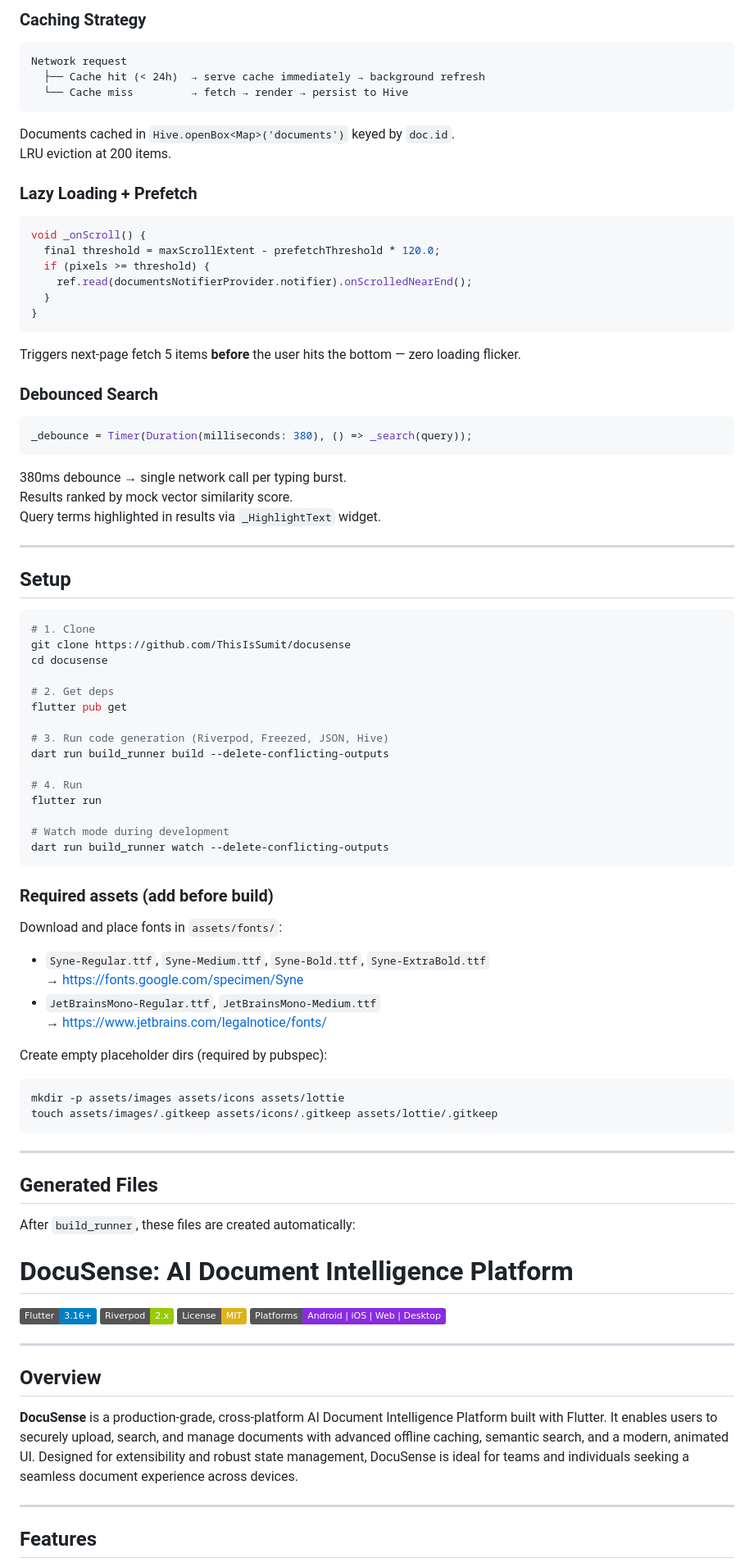
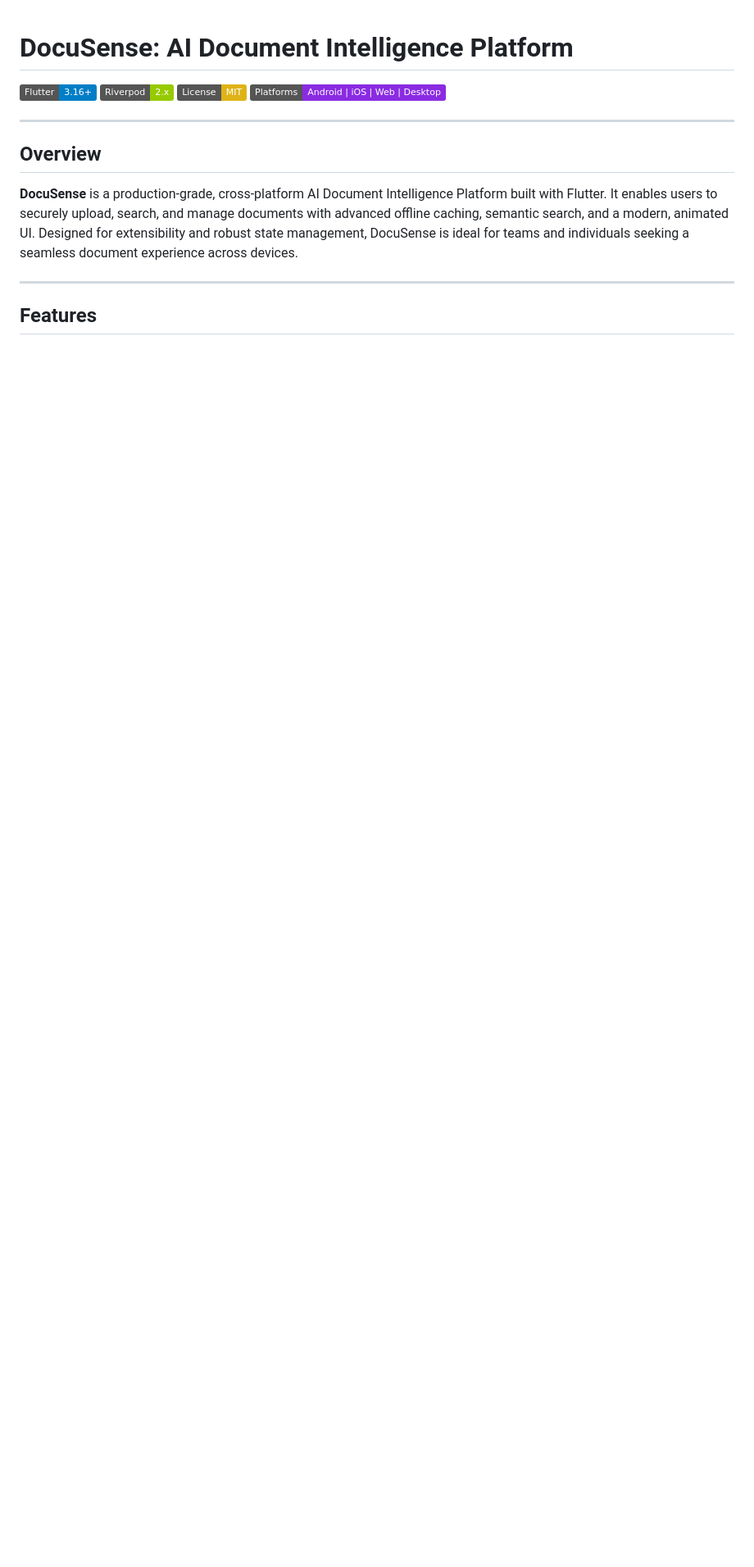
Before and after one commit to ThisIsSumit/docusense, a Markdown page: README.md, the part around one of its changes. Shown at 82% size. Rendered like a GitHub page; badges without logos; blank space fills up the shorter version.

````diff
--- a/README.md
+++ b/README.md
@@ -77,73 +1,3 @@ Tokens survive app restart. Refresh token rotation on 401.
-### Caching Strategy
-```
-Network request
-  ├── Cache hit (< 24h)  → serve cache immediately → background refresh
-  └── Cache miss         → fetch → render → persist to Hive
-```
-
-Documents cached in `Hive.openBox<Map>('documents')` keyed by `doc.id`.
-LRU eviction at 200 items.
-
-### Lazy Loading + Prefetch
-```dart
-void _onScroll() {
-  final threshold = maxScrollExtent - prefetchThreshold * 120.0;
-  if (pixels >= threshold) {
-    ref.read(documentsNotifierProvider.notifier).onScrolledNearEnd();
-  }
-}
-```
-Triggers next-page fetch 5 items **before** the user hits the bottom — zero loading flicker.
-
-### Debounced Search
-```dart
-_debounce = Timer(Duration(milliseconds: 380), () => _search(query));
-```
-380ms debounce → single network call per typing burst.
-Results ranked by mock vector similarity score.
-Query terms highlighted in results via `_HighlightText` widget.
-
----
-
-## Setup
-
-```bash
-# 1. Clone
-git clone https://github.com/ThisIsSumit/docusense
-cd docusense
-
-# 2. Get deps
-flutter pub get
-
-# 3. Run code generation (Riverpod, Freezed, JSON, Hive)
-dart run build_runner build --delete-conflicting-outputs
-
-# 4. Run
-flutter run
-
-# Watch mode during development
-dart run build_runner watch --delete-conflicting-outputs
-```
-
-### Required assets (add before build)
-Download and place fonts in `assets/fonts/`:
-- `Syne-Regular.ttf`, `Syne-Medium.ttf`, `Syne-Bold.ttf`, `Syne-ExtraBold.ttf`
-  → https://fonts.google.com/specimen/Syne
-- `JetBrainsMono-Regular.ttf`, `JetBrainsMono-Medium.ttf`
-  → https://www.jetbrains.com/legalnotice/fonts/
-
-Create empty placeholder dirs (required by pubspec):
-```bash
-mkdir -p assets/images assets/icons assets/lottie
-touch assets/images/.gitkeep assets/icons/.gitkeep assets/lottie/.gitkeep
-```
-
----
-
-## Generated Files
-
-After `build_runner`, these files are created automatically:
-
 # DocuSense: AI Document Intelligence Platform
 
 ![Flutter](https://img.shields.io/badge/Flutter-3.16%2B-blue?logo=flutter)
````
Also changed, not shown: other parts of README.md (+1 -77 lines).
